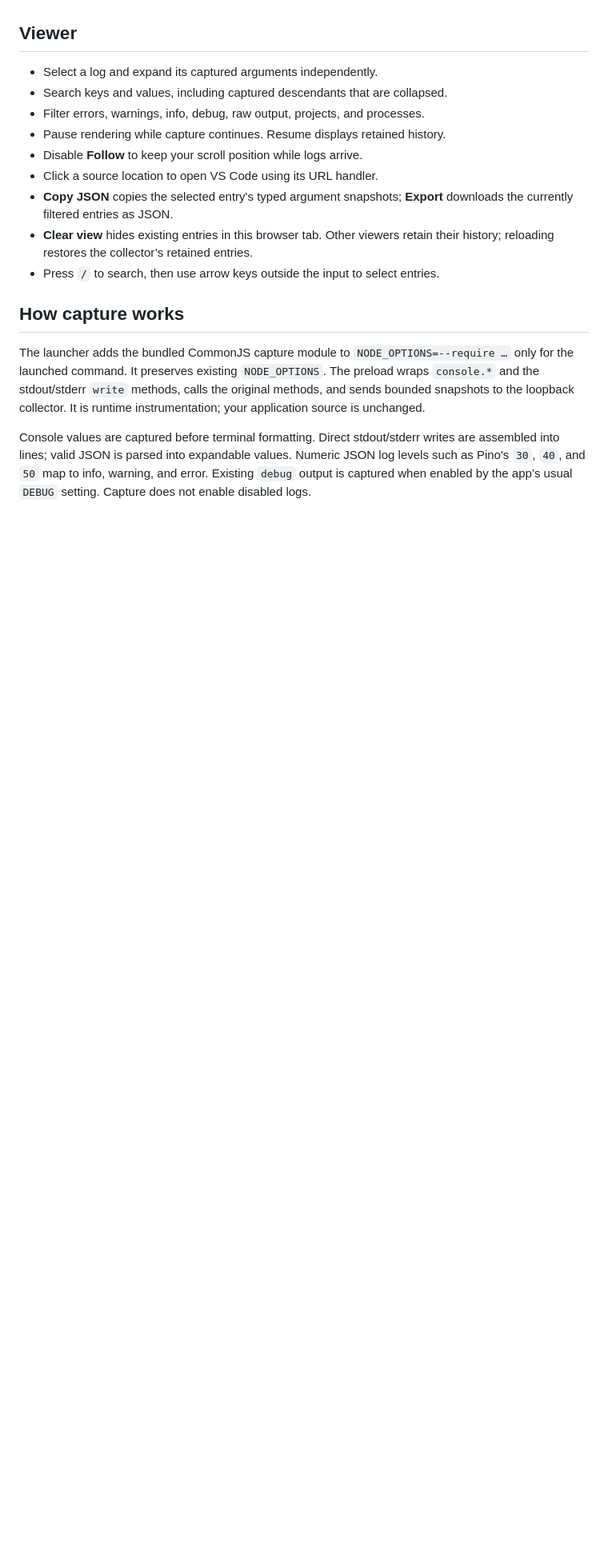
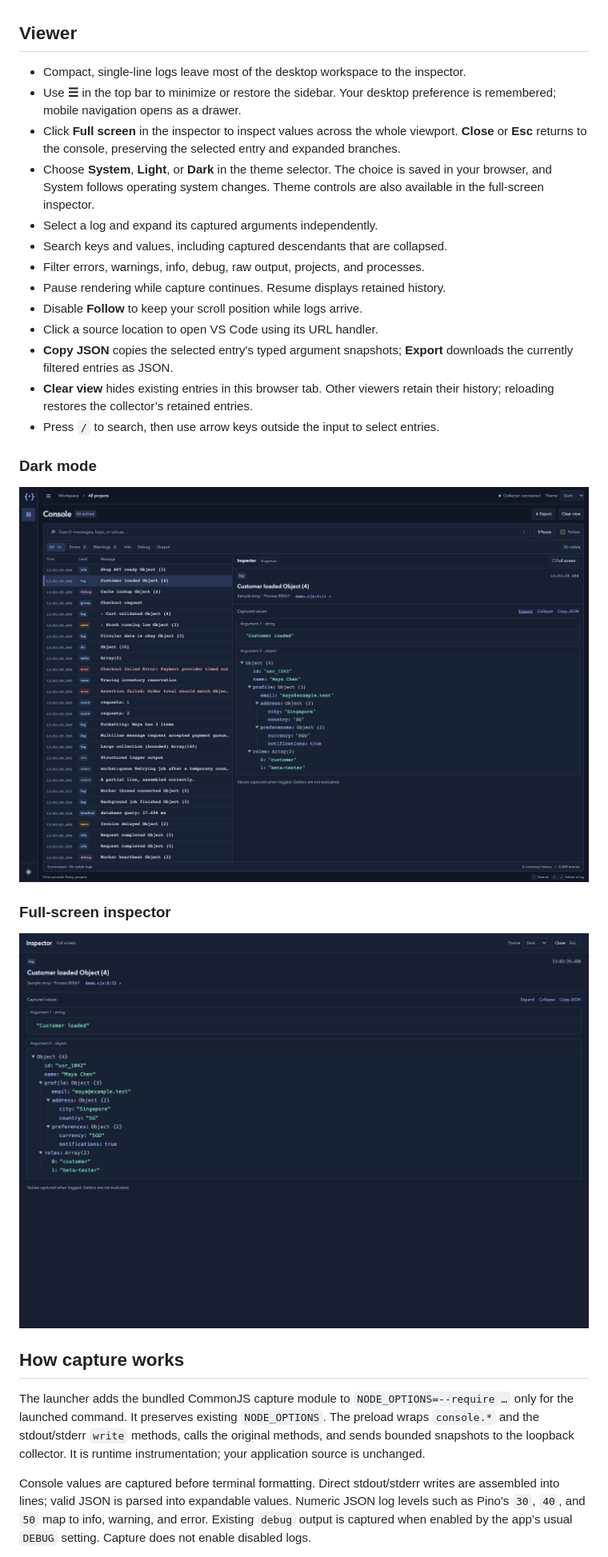
Before and after one commit to mk-tdev/logview, a Markdown page: README.md, the part around one of its changes. Shown at 80% size. GitHub-like rendering; pictures changed too: docs/inspector-fullscreen.png (added), docs/screenshot-dark.png (added); blank space fills up the shorter version.

```diff
--- a/README.md
+++ b/README.md
@@ -105,6 +107,10 @@ The bundled sample covers nested data, circular references, special JavaScript t
 
 ## Viewer
 
+- Compact, single-line logs leave most of the desktop workspace to the inspector.
+- Use **☰** in the top bar to minimize or restore the sidebar. Your desktop preference is remembered; mobile navigation opens as a drawer.
+- Click **Full screen** in the inspector to inspect values across the whole viewport. **Close** or **Esc** returns to the console, preserving the selected entry and expanded branches.
+- Choose **System**, **Light**, or **Dark** in the theme selector. The choice is saved in your browser, and System follows operating system changes. Theme controls are also available in the full-screen inspector.
 - Select a log and expand its captured arguments independently.
 - Search keys and values, including captured descendants that are collapsed.
 - Filter errors, warnings, info, debug, raw output, projects, and processes.
@@ -114,6 +120,14 @@ The bundled sample covers nested data, circular references, special JavaScript t
 - **Copy JSON** copies the selected entry's typed argument snapshots; **Export** downloads the currently filtered entries as JSON.
 - **Clear view** hides existing entries in this browser tab. Other viewers retain their history; reloading restores the collector’s retained entries.
 - Press `/` to search, then use arrow keys outside the input to select entries.
+
+### Dark mode
+
+![Compact dark console with a larger inspector](https://raw.githubusercontent.com/mk-tdev/logview/main/docs/screenshot-dark.png)
+
+### Full-screen inspector
+
+![Full-screen inspector in dark mode](https://raw.githubusercontent.com/mk-tdev/logview/main/docs/inspector-fullscreen.png)
 
 ## How capture works
 
```
Also changed, not shown: other parts of README.md (+3 -1 lines), CHANGELOG.md (+10 -0 lines), docs/screenshot.png, 8 other files.
